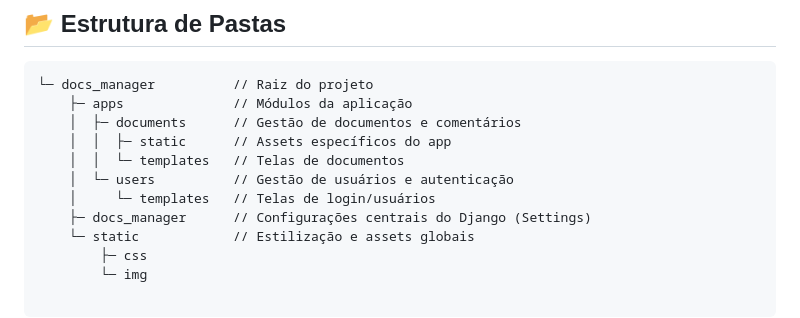
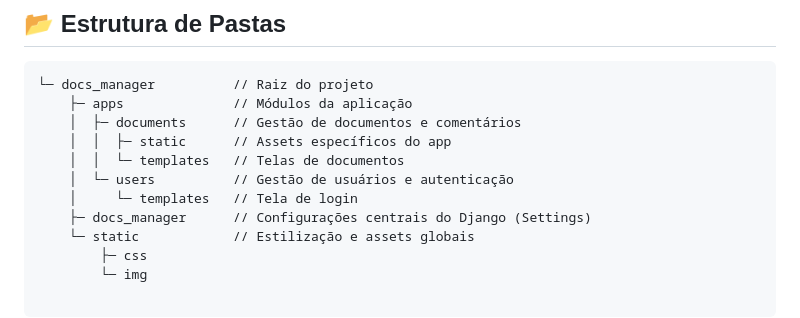
Before and after one commit to CaioDuart3/docs_manager, a Markdown page: README.md, the part around the change. GitHub-like rendering.

```diff
--- a/README.md
+++ b/README.md
@@ -137,7 +137,7 @@ O projeto estará disponível em `http://127.0.0.1:8000`.
     │  │  ├─ static      // Assets específicos do app
     │  │  └─ templates   // Telas de documentos
     │  └─ users          // Gestão de usuários e autenticação
-    │     └─ templates   // Telas de login/usuários
+    │     └─ templates   // Tela de login
     ├─ docs_manager      // Configurações centrais do Django (Settings)
     └─ static            // Estilização e assets globais
         ├─ css
```
